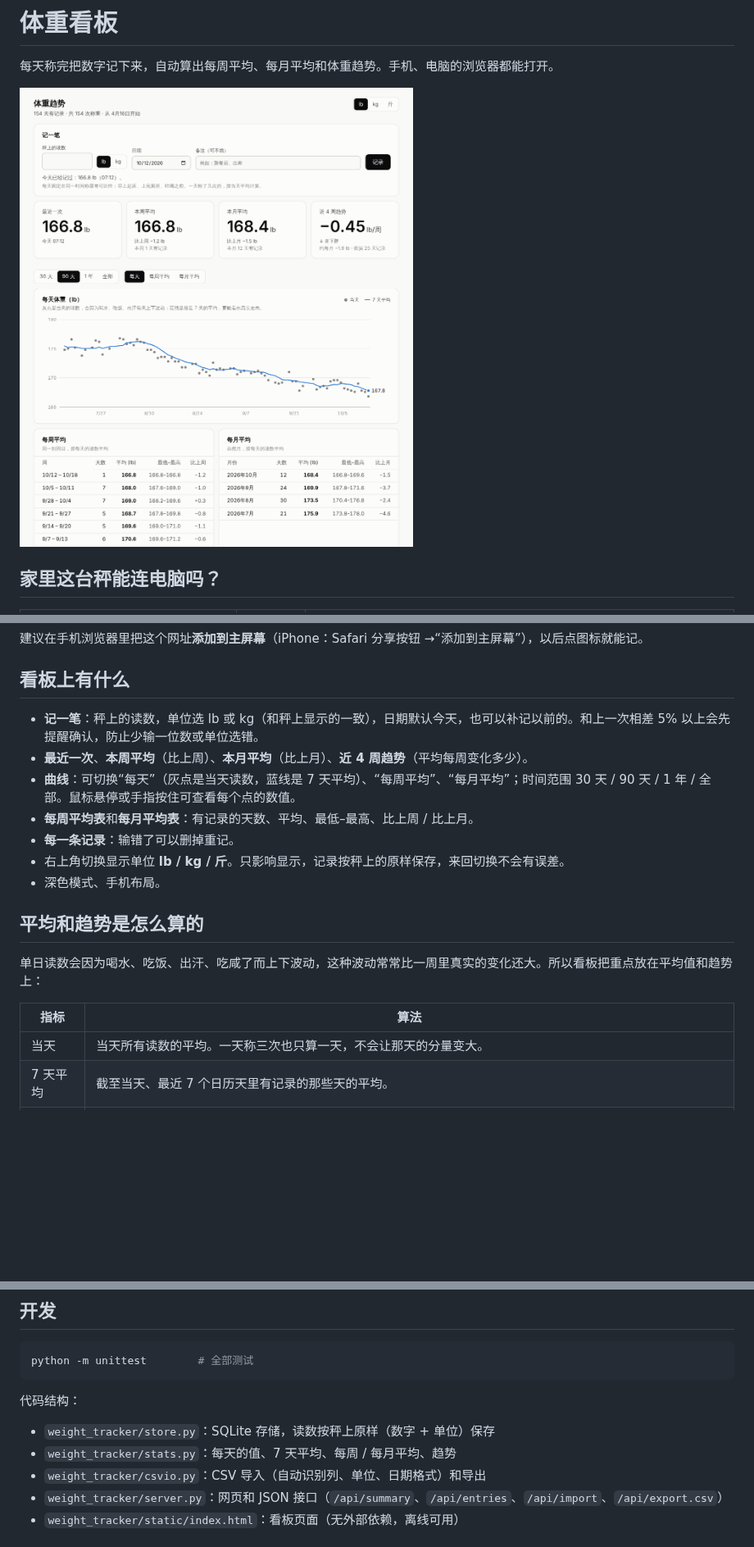
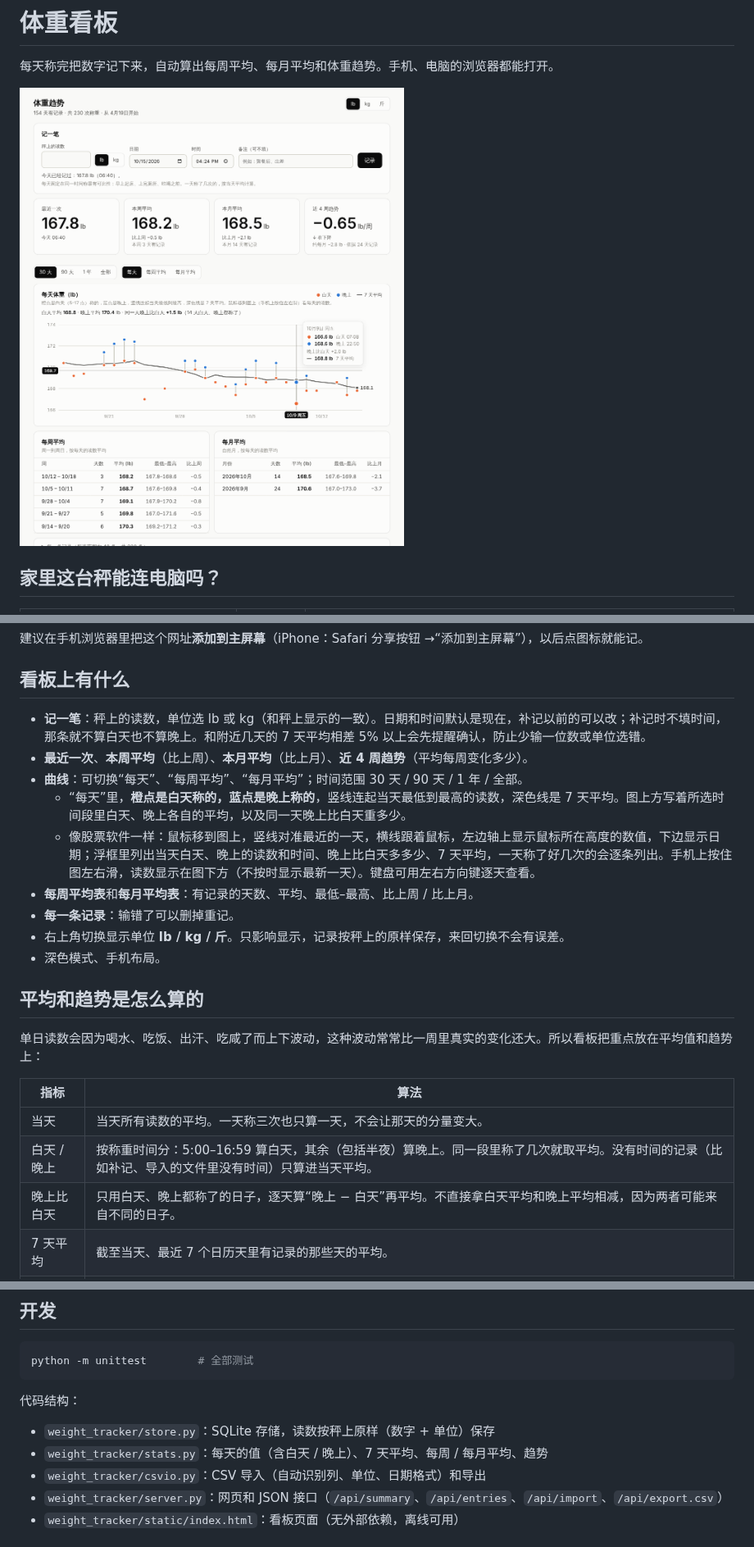
Before and after one commit to EricWenyi/claude5.5-vs-sol6.1, a Markdown page: weight_tracker/README.md, 3 parts joined by grey strips. Shown at 82% size. Drawn GitHub-style; pictures changed too: docs/weight-screenshot.png; blank space fills up the shorter version.

```diff
--- a/weight_tracker/README.md
+++ b/weight_tracker/README.md
@@ -41,9 +41,11 @@ python -m weight_tracker
 
 ## 看板上有什么
 
-- **记一笔**：秤上的读数，单位选 lb 或 kg（和秤上显示的一致），日期默认今天，也可以补记以前的。和上一次相差 5% 以上会先提醒确认，防止少输一位数或单位选错。
+- **记一笔**：秤上的读数，单位选 lb 或 kg（和秤上显示的一致）。日期和时间默认是现在，补记以前的可以改；补记时不填时间，那条就不算白天也不算晚上。和附近几天的 7 天平均相差 5% 以上会先提醒确认，防止少输一位数或单位选错。
 - **最近一次**、**本周平均**（比上周）、**本月平均**（比上月）、**近 4 周趋势**（平均每周变化多少）。
-- **曲线**：可切换“每天”（灰点是当天读数，蓝线是 7 天平均）、“每周平均”、“每月平均”；时间范围 30 天 / 90 天 / 1 年 / 全部。鼠标悬停或手指按住可查看每个点的数值。
+- **曲线**：可切换“每天”、“每周平均”、“每月平均”；时间范围 30 天 / 90 天 / 1 年 / 全部。
+  - “每天”里，**橙点是白天称的，蓝点是晚上称的**，竖线连起当天最低到最高的读数，深色线是 7 天平均。图上方写着所选时间段里白天、晚上各自的平均，以及同一天晚上比白天重多少。
+  - 像股票软件一样：鼠标移到图上，竖线对准最近的一天，横线跟着鼠标，左边轴上显示鼠标所在高度的数值，下边显示日期；浮框里列出当天白天、晚上的读数和时间、晚上比白天多多少、7 天平均，一天称了好几次的会逐条列出。手机上按住图左右滑，读数显示在图下方（不按时显示最新一天）。键盘可用左右方向键逐天查看。
 - **每周平均表**和**每月平均表**：有记录的天数、平均、最低–最高、比上周 / 比上月。
 - **每一条记录**：输错了可以删掉重记。
 - 右上角切换显示单位 **lb / kg / 斤**。只影响显示，记录按秤上的原样保存，来回切换不会有误差。
@@ -56,6 +58,8 @@ python -m weight_tracker
 | 指标 | 算法 |
 |---|---|
 | 当天 | 当天所有读数的平均。一天称三次也只算一天，不会让那天的分量变大。 |
+| 白天 / 晚上 | 按称重时间分：5:00–16:59 算白天，其余（包括半夜）算晚上。同一段里称了几次就取平均。没有时间的记录（比如补记、导入的文件里没有时间）只算进当天平均。 |
+| 晚上比白天 | 只用白天、晚上都称了的日子，逐天算“晚上 − 白天”再平均。不直接拿白天平均和晚上平均相减，因为两者可能来自不同的日子。 |
 | 7 天平均 | 截至当天、最近 7 个日历天里有记录的那些天的平均。 |
 | 每周平均 | 周一到周日，把每天的值再平均。表里会显示有记录的天数，只有一两天的周，平均值参考价值有限。 |
 | 每月平均 | 自然月，算法同上。 |
@@ -144,7 +148,7 @@ python -m unittest        # 全部测试
 代码结构：
 
 - `weight_tracker/store.py`：SQLite 存储，读数按秤上原样（数字 + 单位）保存
-- `weight_tracker/stats.py`：每天的值、7 天平均、每周 / 每月平均、趋势
+- `weight_tracker/stats.py`：每天的值（含白天 / 晚上）、7 天平均、每周 / 每月平均、趋势
 - `weight_tracker/csvio.py`：CSV 导入（自动识别列、单位、日期格式）和导出
 - `weight_tracker/server.py`：网页和 JSON 接口（`/api/summary`、`/api/entries`、`/api/import`、`/api/export.csv`）
 - `weight_tracker/static/index.html`：看板页面（无外部依赖，离线可用）
```
Also changed, not shown: 4 other files.
